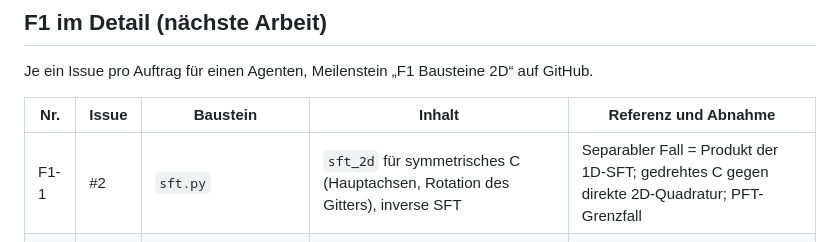
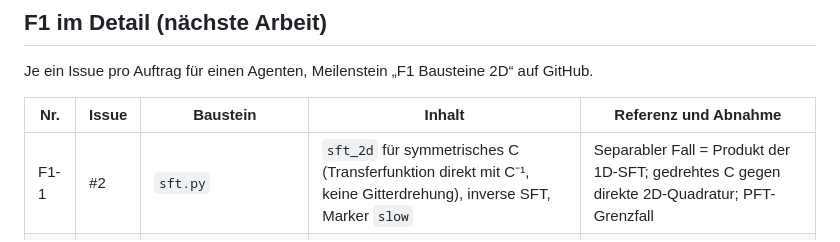
Before and after one commit to PhotonPower/Fieldtracing, a Markdown page: docs/roadmap.md, the part around the change. GitHub-like rendering.

Commit message:
docs: align F1-1 description with issue #2

```diff
--- a/docs/roadmap.md
+++ b/docs/roadmap.md
@@ -48,7 +48,7 @@ Je ein Issue pro Auftrag für einen Agenten, Meilenstein „F1 Bausteine 2D“ a
 
 | Nr. | Issue | Baustein | Inhalt | Referenz und Abnahme |
 | --- | --- | --- | --- | --- |
-| F1-1 | #2 | `sft.py` | `sft_2d` für symmetrisches C (Hauptachsen, Rotation des Gitters), inverse SFT | Separabler Fall = Produkt der 1D-SFT; gedrehtes C gegen direkte 2D-Quadratur; PFT-Grenzfall |
+| F1-1 | #2 | `sft.py` | `sft_2d` für symmetrisches C (Transferfunktion direkt mit C⁻¹, keine Gitterdrehung), inverse SFT, Marker `slow` | Separabler Fall = Produkt der 1D-SFT; gedrehtes C gegen direkte 2D-Quadratur; PFT-Grenzfall |
 | F1-2 | #3 | `sft.py` / `selection.py` | Minimax-Anpassung der Krümmung c für gegebenes ψ (Kap. 7.4) | Beispiel aus 7.5: c = −521 mm⁻², Restgradient 230 mm⁻¹ |
 | F1-3 | #4 | `pft.py` | inverse PFT, Summe über mehrere stationäre Punkte, Warnung bei kleinem F | Hin- und Rück-PFT einer sphärischen Welle; Konvergenz O(1/F) |
 | F1-4 | #1 | `focus.py` | Debye-Integral (Gl. debye) per FFT mit subpixelgewichteter k-Berandung und Nullauffüllung | Airy-Integral; T4: Abweichung von Rayleigh-Sommerfeld wächst mit fallendem N_F |
```
